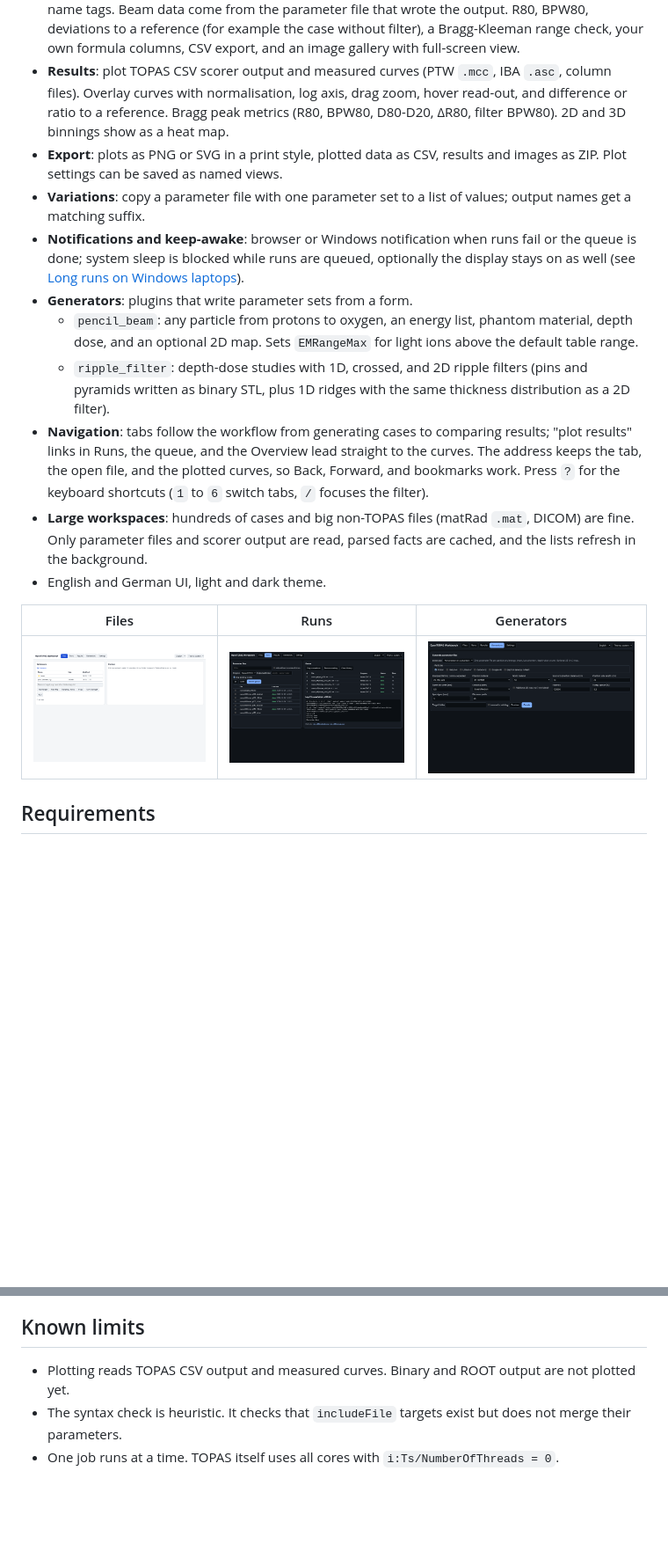
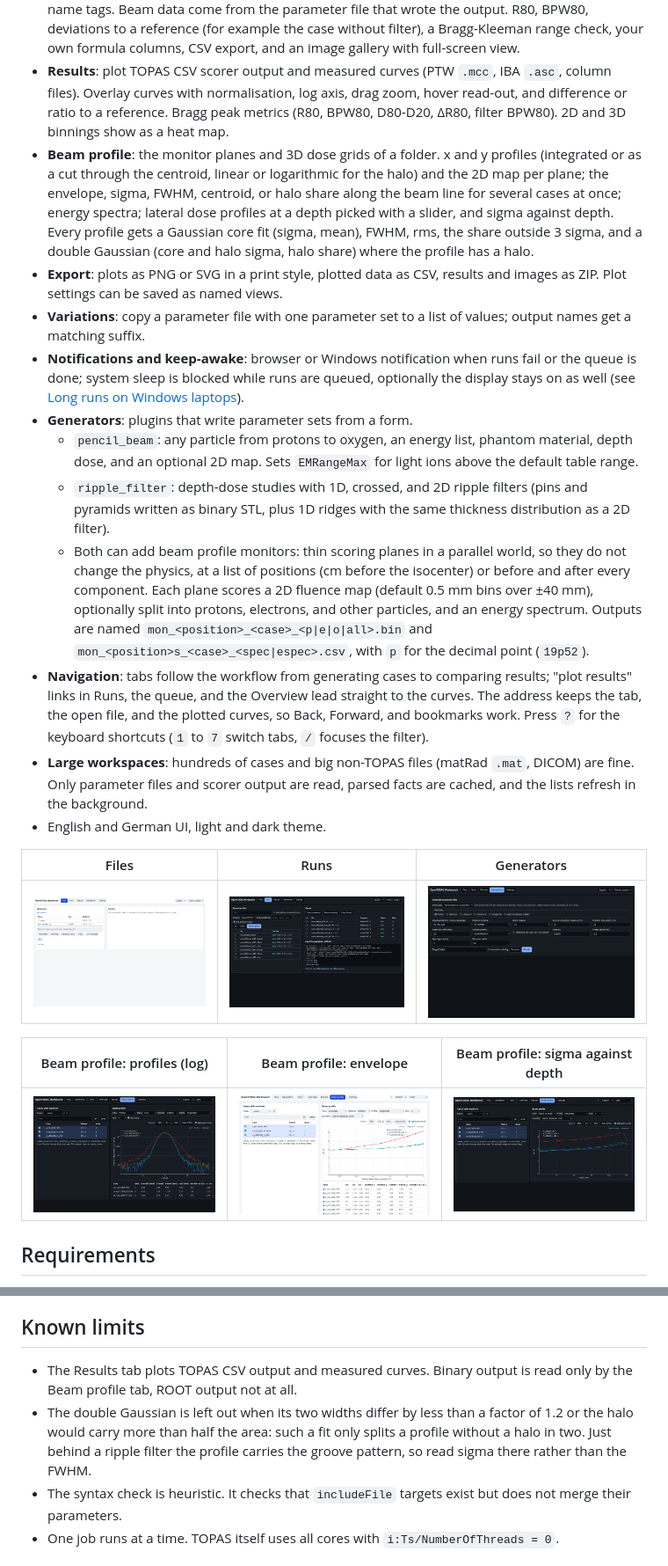
Before and after one commit to Robing98/opentopas-workbench, a Markdown page: README.md, 2 parts joined by grey strips. Shown at 88% size. Drawn GitHub-style; pictures changed too: docs/beam_envelope_light_en.png (added), docs/beam_profiles_dark_en.png (added), docs/beam_sigmaz_dark_en.png (added); blank space fills up the shorter version.

Commit message:
Document beam profile monitors and the Beam profile tab
README: the monitor option of both beam line generators, the tab with its views and fits, three screenshots from the OTPAS-1866 cases, and the limits of the double Gaussian and the FWHM behind a ripple filter. CHANGELOG: the option, the tab, the /api/beam endpoints, and the fix for the missing heat map in the Results tab.

```diff
--- a/README.md
+++ b/README.md
@@ -12,19 +12,25 @@ A local web UI for [OpenTOPAS](https://github.com/OpenTOPAS/OpenTOPAS) and TOPAS
 - **Runs**: queue parameter files for one or more TOPAS installations. Progress bar with remaining time, live log with highlighted errors, stop button, optional output subfolder. Existing results are detected, also when the cases were run outside the workbench.
 - **Overview**: every result in the workspace in one table, filtered by particle, energy, folder, or file-name tags. Beam data come from the parameter file that wrote the output. R80, BPW80, deviations to a reference (for example the case without filter), a Bragg-Kleeman range check, your own formula columns, CSV export, and an image gallery with full-screen view.
 - **Results**: plot TOPAS CSV scorer output and measured curves (PTW `.mcc`, IBA `.asc`, column files). Overlay curves with normalisation, log axis, drag zoom, hover read-out, and difference or ratio to a reference. Bragg peak metrics (R80, BPW80, D80-D20, ΔR80, filter BPW80). 2D and 3D binnings show as a heat map.
+- **Beam profile**: the monitor planes and 3D dose grids of a folder. x and y profiles (integrated or as a cut through the centroid, linear or logarithmic for the halo) and the 2D map per plane; the envelope, sigma, FWHM, centroid, or halo share along the beam line for several cases at once; energy spectra; lateral dose profiles at a depth picked with a slider, and sigma against depth. Every profile gets a Gaussian core fit (sigma, mean), FWHM, rms, the share outside 3 sigma, and a double Gaussian (core and halo sigma, halo share) where the profile has a halo.
 - **Export**: plots as PNG or SVG in a print style, plotted data as CSV, results and images as ZIP. Plot settings can be saved as named views.
 - **Variations**: copy a parameter file with one parameter set to a list of values; output names get a matching suffix.
 - **Notifications and keep-awake**: browser or Windows notification when runs fail or the queue is done; system sleep is blocked while runs are queued, optionally the display stays on as well (see [Long runs on Windows laptops](#long-runs-on-windows-laptops)).
 - **Generators**: plugins that write parameter sets from a form.
   - `pencil_beam`: any particle from protons to oxygen, an energy list, phantom material, depth dose, and an optional 2D map. Sets `EMRangeMax` for light ions above the default table range.
   - `ripple_filter`: depth-dose studies with 1D, crossed, and 2D ripple filters (pins and pyramids written as binary STL, plus 1D ridges with the same thickness distribution as a 2D filter).
-- **Navigation**: tabs follow the workflow from generating cases to comparing results; "plot results" links in Runs, the queue, and the Overview lead straight to the curves. The address keeps the tab, the open file, and the plotted curves, so Back, Forward, and bookmarks work. Press `?` for the keyboard shortcuts (`1` to `6` switch tabs, `/` focuses the filter).
+  - Both can add beam profile monitors: thin scoring planes in a parallel world, so they do not change the physics, at a list of positions (cm before the isocenter) or before and after every component. Each plane scores a 2D fluence map (default 0.5 mm bins over ±40 mm), optionally split into protons, electrons, and other particles, and an energy spectrum. Outputs are named `mon_<position>_<case>_<p|e|o|all>.bin` and `mon_<position>s_<case>_<spec|espec>.csv`, with `p` for the decimal point (`19p52`).
+- **Navigation**: tabs follow the workflow from generating cases to comparing results; "plot results" links in Runs, the queue, and the Overview lead straight to the curves. The address keeps the tab, the open file, and the plotted curves, so Back, Forward, and bookmarks work. Press `?` for the keyboard shortcuts (`1` to `7` switch tabs, `/` focuses the filter).
 - **Large workspaces**: hundreds of cases and big non-TOPAS files (matRad `.mat`, DICOM) are fine. Only parameter files and scorer output are read, parsed facts are cached, and the lists refresh in the background.
 - English and German UI, light and dark theme.
 
 | Files | Runs | Generators |
 |---|---|---|
 | ![](docs/files_light_en.png) | ![](docs/run_dark_en.png) | ![](docs/gen_dark_en.png) |
+
+| Beam profile: profiles (log) | Beam profile: envelope | Beam profile: sigma against depth |
+|---|---|---|
+| ![](docs/beam_profiles_dark_en.png) | ![](docs/beam_envelope_light_en.png) | ![](docs/beam_sigmaz_dark_en.png) |
 
 ## Requirements
 
@@ -125,7 +131,8 @@ The server listens on `127.0.0.1` only, rejects requests with a foreign `Host` h
 
 ## Known limits
 
-- Plotting reads TOPAS CSV output and measured curves. Binary and ROOT output are not plotted yet.
+- The Results tab plots TOPAS CSV output and measured curves. Binary output is read only by the Beam profile tab, ROOT output not at all.
+- The double Gaussian is left out when its two widths differ by less than a factor of 1.2 or the halo would carry more than half the area: such a fit only splits a profile without a halo in two. Just behind a ripple filter the profile carries the groove pattern, so read sigma there rather than the FWHM.
 - The syntax check is heuristic. It checks that `includeFile` targets exist but does not merge their parameters.
 - One job runs at a time. TOPAS itself uses all cores with `i:Ts/NumberOfThreads = 0`.
 
```
Also changed, not shown: CHANGELOG.md (+3 -0 lines).
